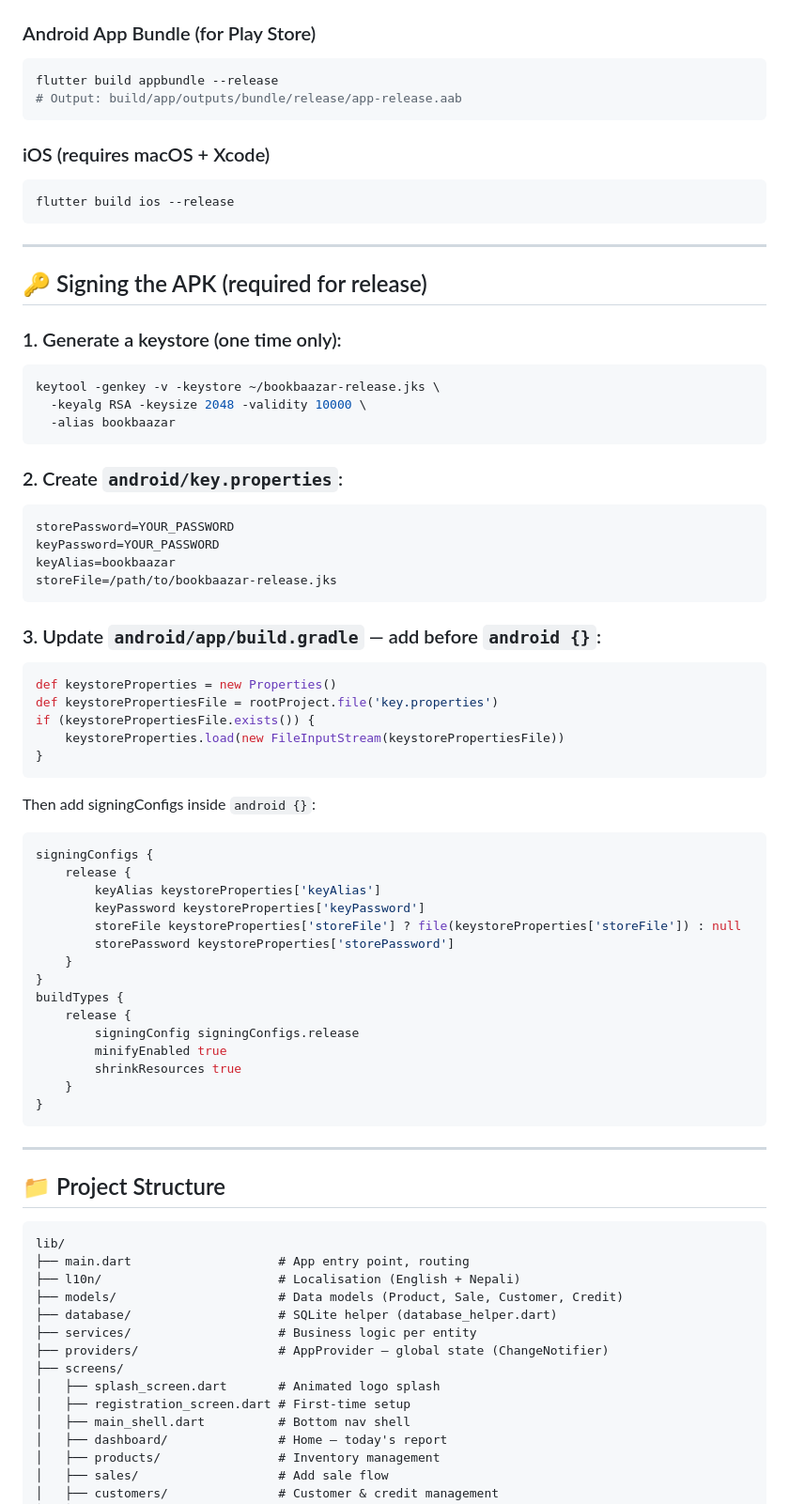
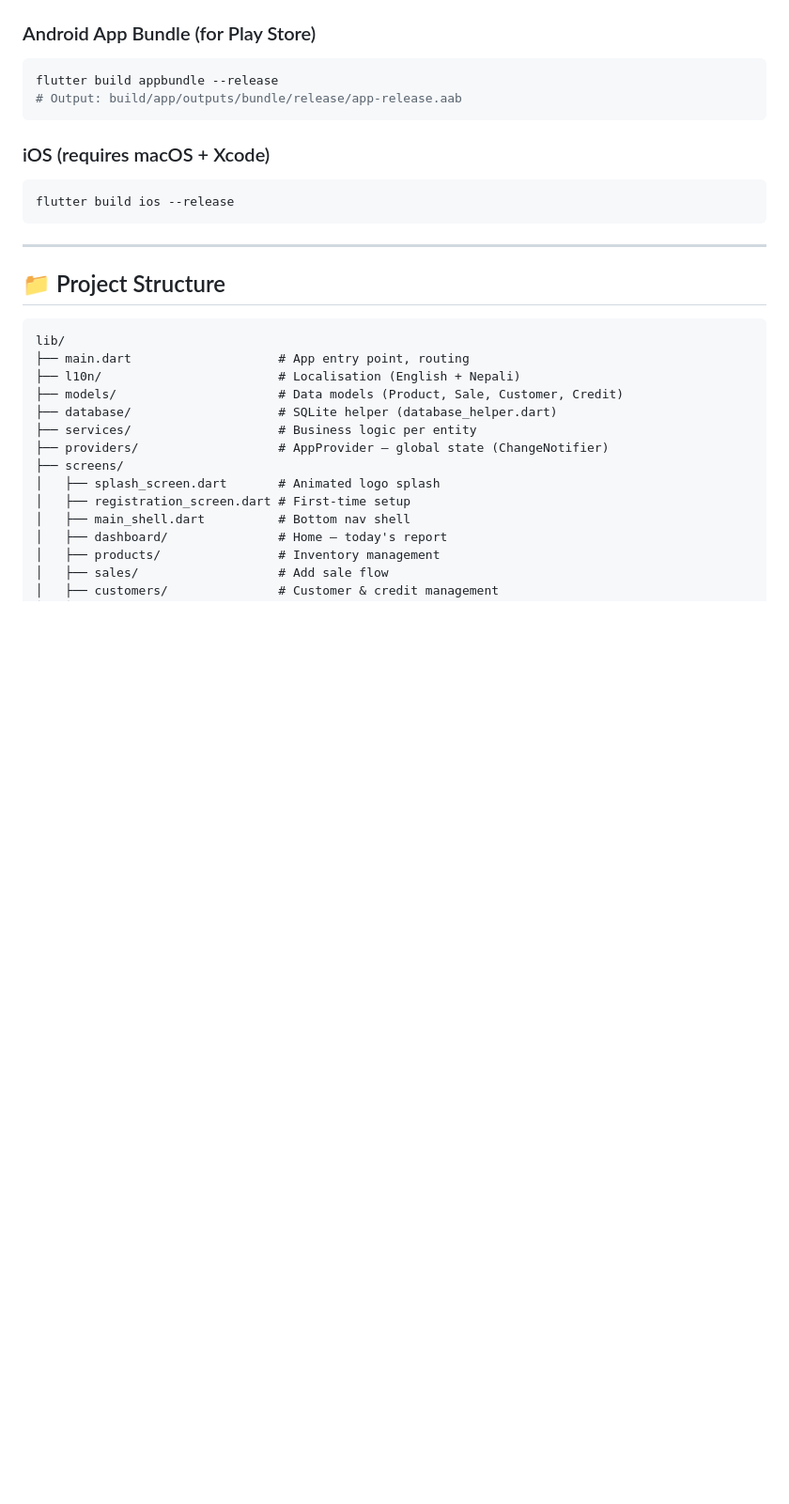
Before and after one commit to Siddhant0Pandey/BookBazzar, a Markdown page: README.md, the part around the change. Shown at 94% size. GitHub-like rendering; blank space fills up the shorter version.

Commit message:
Remove signing instructions from README
Removed the section on signing the APK for release.

````diff
--- a/README.md
+++ b/README.md
@@ -45,52 +45,6 @@ flutter build appbundle --release
 flutter build ios --release
 ```
 
----
-
-## 🔑 Signing the APK (required for release)
-
-### 1. Generate a keystore (one time only):
-```bash
-keytool -genkey -v -keystore ~/bookbaazar-release.jks \
-  -keyalg RSA -keysize 2048 -validity 10000 \
-  -alias bookbaazar
-```
-
-### 2. Create `android/key.properties`:
-```
-storePassword=YOUR_PASSWORD
-keyPassword=YOUR_PASSWORD
-keyAlias=bookbaazar
-storeFile=/path/to/bookbaazar-release.jks
-```
-
-### 3. Update `android/app/build.gradle` — add before `android {}`:
-```gradle
-def keystoreProperties = new Properties()
-def keystorePropertiesFile = rootProject.file('key.properties')
-if (keystorePropertiesFile.exists()) {
-    keystoreProperties.load(new FileInputStream(keystorePropertiesFile))
-}
-```
-
-Then add signingConfigs inside `android {}`:
-```gradle
-signingConfigs {
-    release {
-        keyAlias keystoreProperties['keyAlias']
-        keyPassword keystoreProperties['keyPassword']
-        storeFile keystoreProperties['storeFile'] ? file(keystoreProperties['storeFile']) : null
-        storePassword keystoreProperties['storePassword']
-    }
-}
-buildTypes {
-    release {
-        signingConfig signingConfigs.release
-        minifyEnabled true
-        shrinkResources true
-    }
-}
-```
 
 ---
 
````
